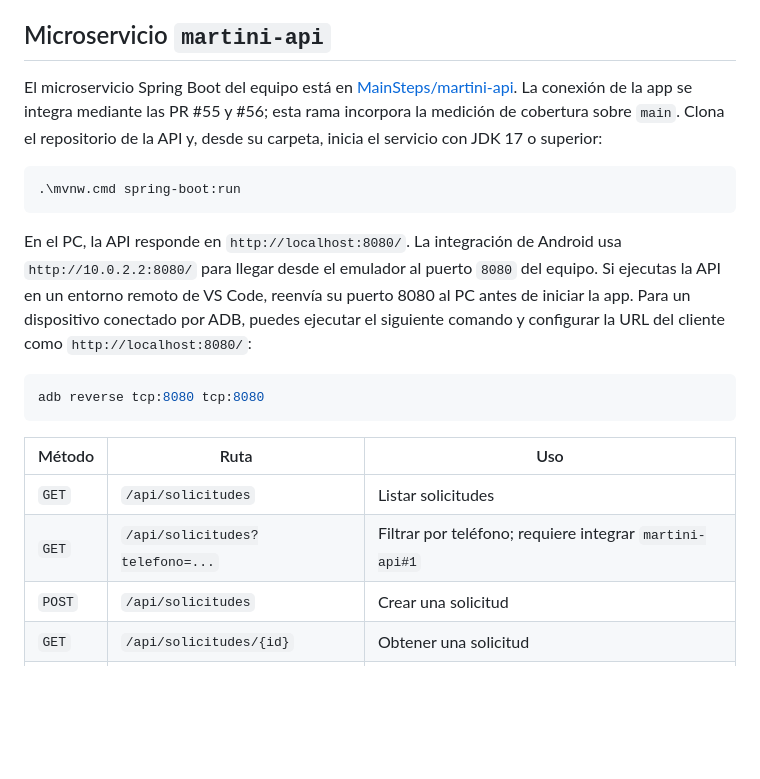
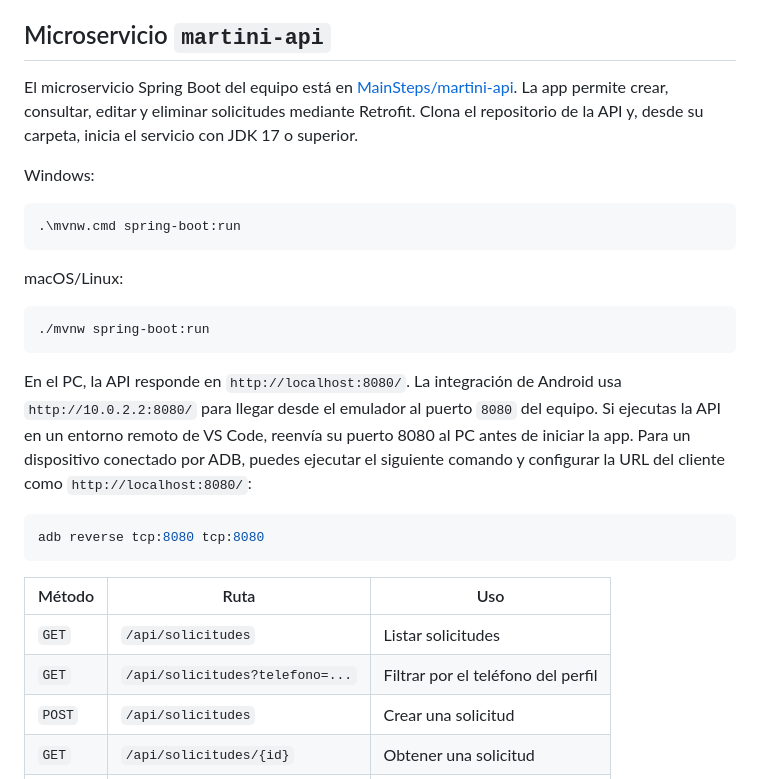
Before and after one commit to MainSteps/martini-conecta-android, a Markdown page: README.md, the part around one of its changes. Rendered like a GitHub page; blank space fills up the shorter version.

````diff
--- a/README.md
+++ b/README.md
@@ -94,10 +94,18 @@ Este repositorio corresponde a un prototipo académico basado en un desafío emp
 
 ## Microservicio `martini-api`
 
-El microservicio Spring Boot del equipo está en [MainSteps/martini-api](https://github.com/MainSteps/martini-api). La conexión de la app se integra mediante las PR #55 y #56; esta rama incorpora la medición de cobertura sobre `main`. Clona el repositorio de la API y, desde su carpeta, inicia el servicio con JDK 17 o superior:
+El microservicio Spring Boot del equipo está en [MainSteps/martini-api](https://github.com/MainSteps/martini-api). La app permite crear, consultar, editar y eliminar solicitudes mediante Retrofit. Clona el repositorio de la API y, desde su carpeta, inicia el servicio con JDK 17 o superior.
+
+Windows:
 
 ```powershell
 .\mvnw.cmd spring-boot:run
+```
+
+macOS/Linux:
+
+```bash
+./mvnw spring-boot:run
 ```
 
 En el PC, la API responde en `http://localhost:8080/`. La integración de Android usa `http://10.0.2.2:8080/` para llegar desde el emulador al puerto `8080` del equipo. Si ejecutas la API en un entorno remoto de VS Code, reenvía su puerto 8080 al PC antes de iniciar la app. Para un dispositivo conectado por ADB, puedes ejecutar el siguiente comando y configurar la URL del cliente como `http://localhost:8080/`:
@@ -109,7 +117,7 @@ adb reverse tcp:8080 tcp:8080
 | Método | Ruta | Uso |
 | --- | --- | --- |
 | `GET` | `/api/solicitudes` | Listar solicitudes |
-| `GET` | `/api/solicitudes?telefono=...` | Filtrar por teléfono; requiere integrar `martini-api#1` |
+| `GET` | `/api/solicitudes?telefono=...` | Filtrar por el teléfono del perfil |
 | `POST` | `/api/solicitudes` | Crear una solicitud |
 | `GET` | `/api/solicitudes/{id}` | Obtener una solicitud |
 | `PUT` | `/api/solicitudes/{id}` | Actualizar una solicitud |
````
Also changed, not shown: other parts of README.md (+13 -3 lines), docs/evidencias/cobertura-kover-debug.png.
